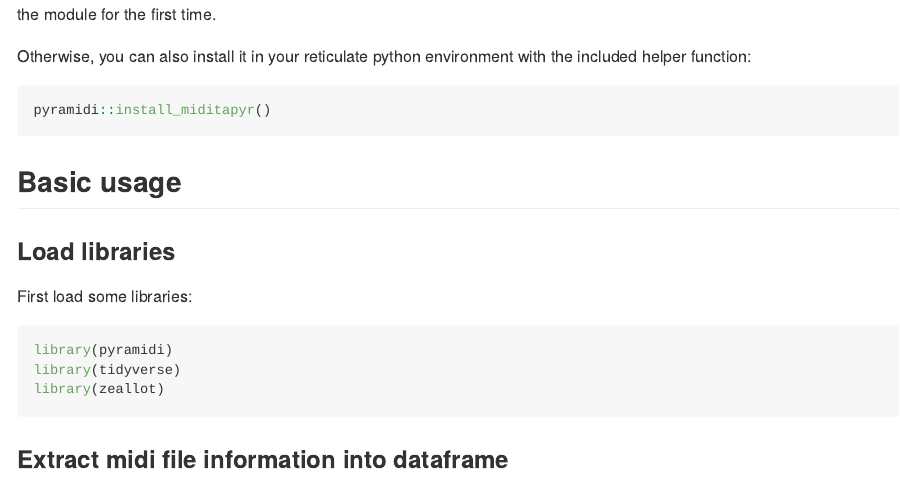
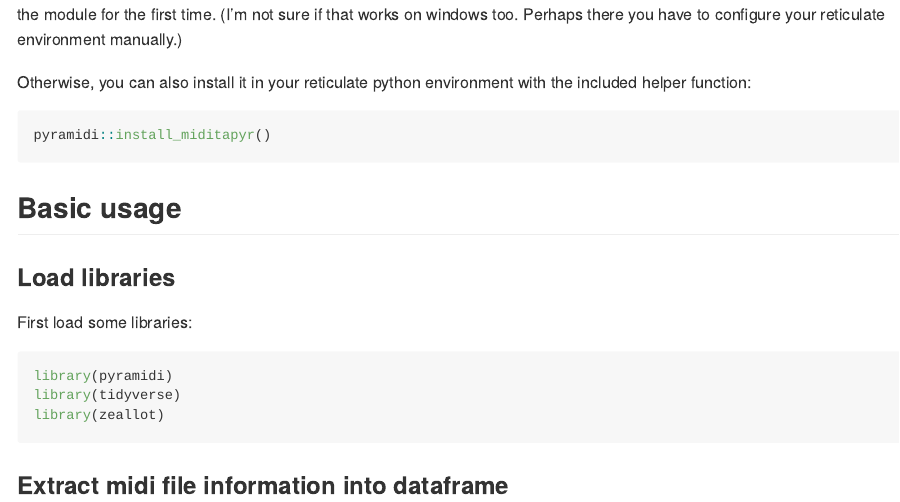
Before and after one commit to urswilke/pyramidi, an R Markdown document (README.Rmd): the page in a window 1100 px wide, from 950 px down. The pictures show the output file README.md that the author committed with the source, drawn offline in the style of GitHub; long lines of code are wrapped; badge pictures from the web are left out.

Commit message:
add win install note to readme

```diff
--- a/README.Rmd
+++ b/README.Rmd
@@ -60,7 +60,7 @@
 in your python environment used by [reticulate](https://github.com/rstudio/reticulate).
 
 But if everything works as it should 🤞😅, miditapyr is automatically installed
-if you install pyramidi, as soon as you access the module for the first time.
+if you install pyramidi, as soon as you access the module for the first time. (I'm not sure if that works on windows too. Perhaps there you have to configure your reticulate environment manually.)
 
 Otherwise, you can also install it
 in your reticulate python environment
```
Also changed, not shown: README.md.
